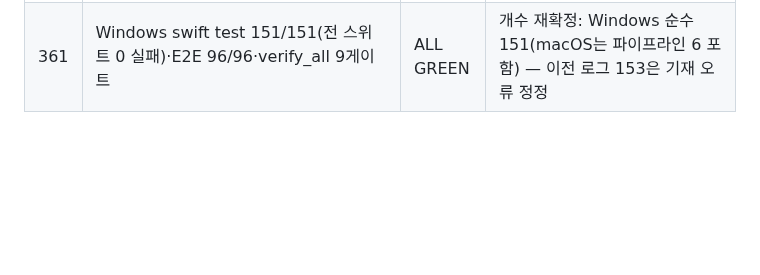
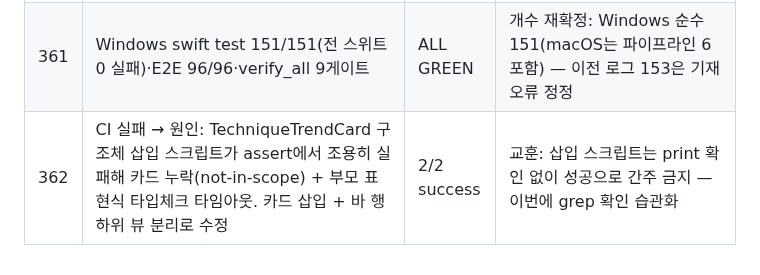
Before and after one commit to tjrgus654/DailyVocal, a Markdown page: evidence/VERIFICATION_LOG.md, the part around the change. GitHub-like rendering; blank space fills up the shorter version.

Commit message:
docs: 검증 로그 362항 — 카드 누락 CI 포착 기록

```diff
--- a/evidence/VERIFICATION_LOG.md
+++ b/evidence/VERIFICATION_LOG.md
@@ -840,3 +840,4 @@ Messa di Voce 훈련 + RMS 실시간 피드백 결합 앱은 시장 공백(2026-
 | 359 | PitchRecord.techniqueValue(경량 마이그레이션): 비브라토 세션은 rateHz·셈여림 세션은 rangeDb 저장 | 파스 통과 | |
 | 360 | 테크닉 추이 카드: 2점 이상 시 하이라이트 스파크라인(비브라토 Hz·셈여림 dB 중 많은 쪽, 최근 값 강조) — update()에 전체 레코드 전달 | 파스 통과 | TechniqueTrendCard |
 | 361 | Windows swift test 151/151(전 스위트 0 실패)·E2E 96/96·verify_all 9게이트 | ALL GREEN | 개수 재확정: Windows 순수 151(macOS는 파이프라인 6 포함) — 이전 로그 153은 기재 오류 정정 |
+| 362 | CI 실패 → 원인: TechniqueTrendCard 구조체 삽입 스크립트가 assert에서 조용히 실패해 카드 누락(not-in-scope) + 부모 표현식 타입체크 타임아웃. 카드 삽입 + 바 행 하위 뷰 분리로 수정 | 2/2 success | 교훈: 삽입 스크립트는 print 확인 없이 성공으로 간주 금지 — 이번에 grep 확인 습관화 |
```
